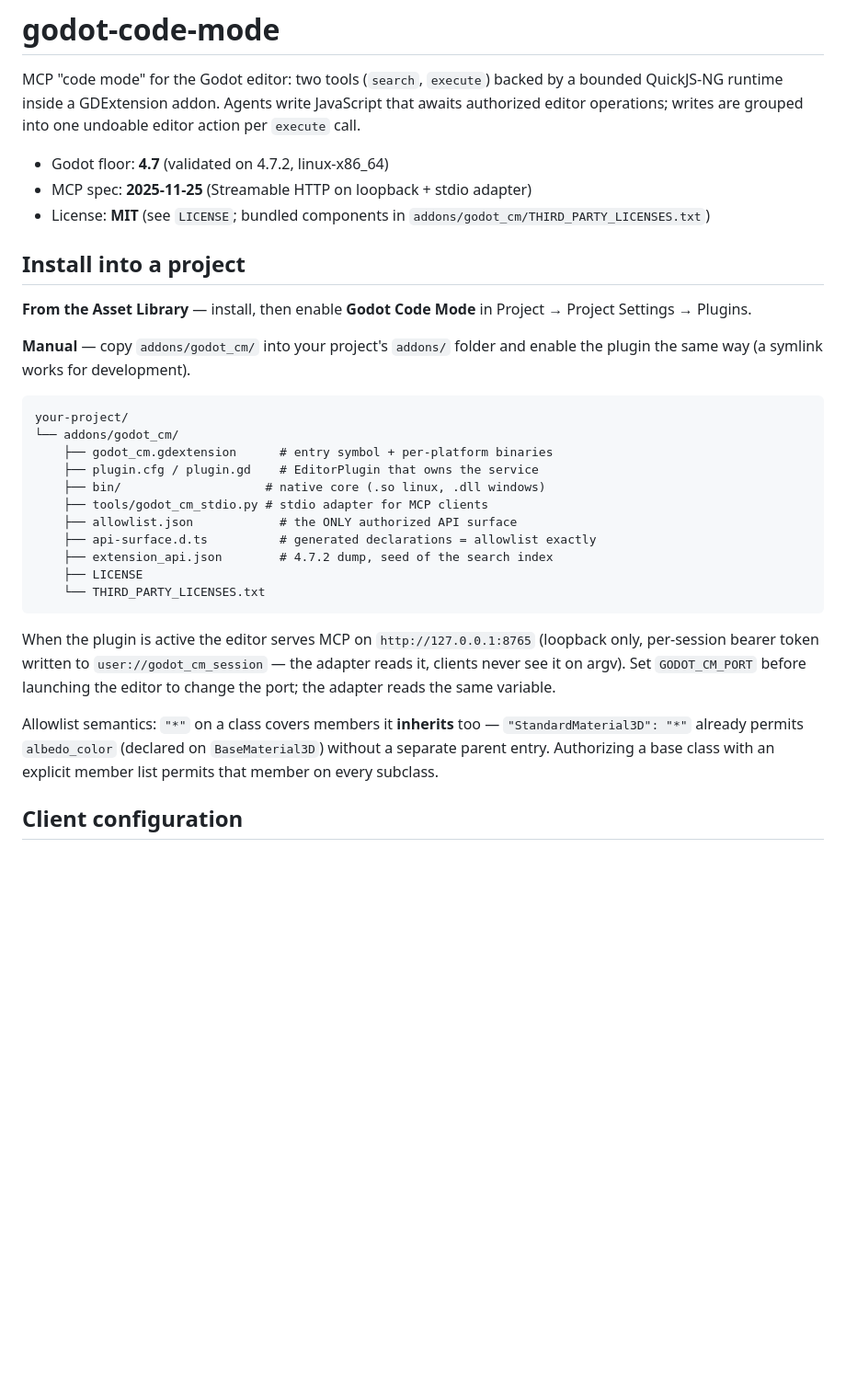
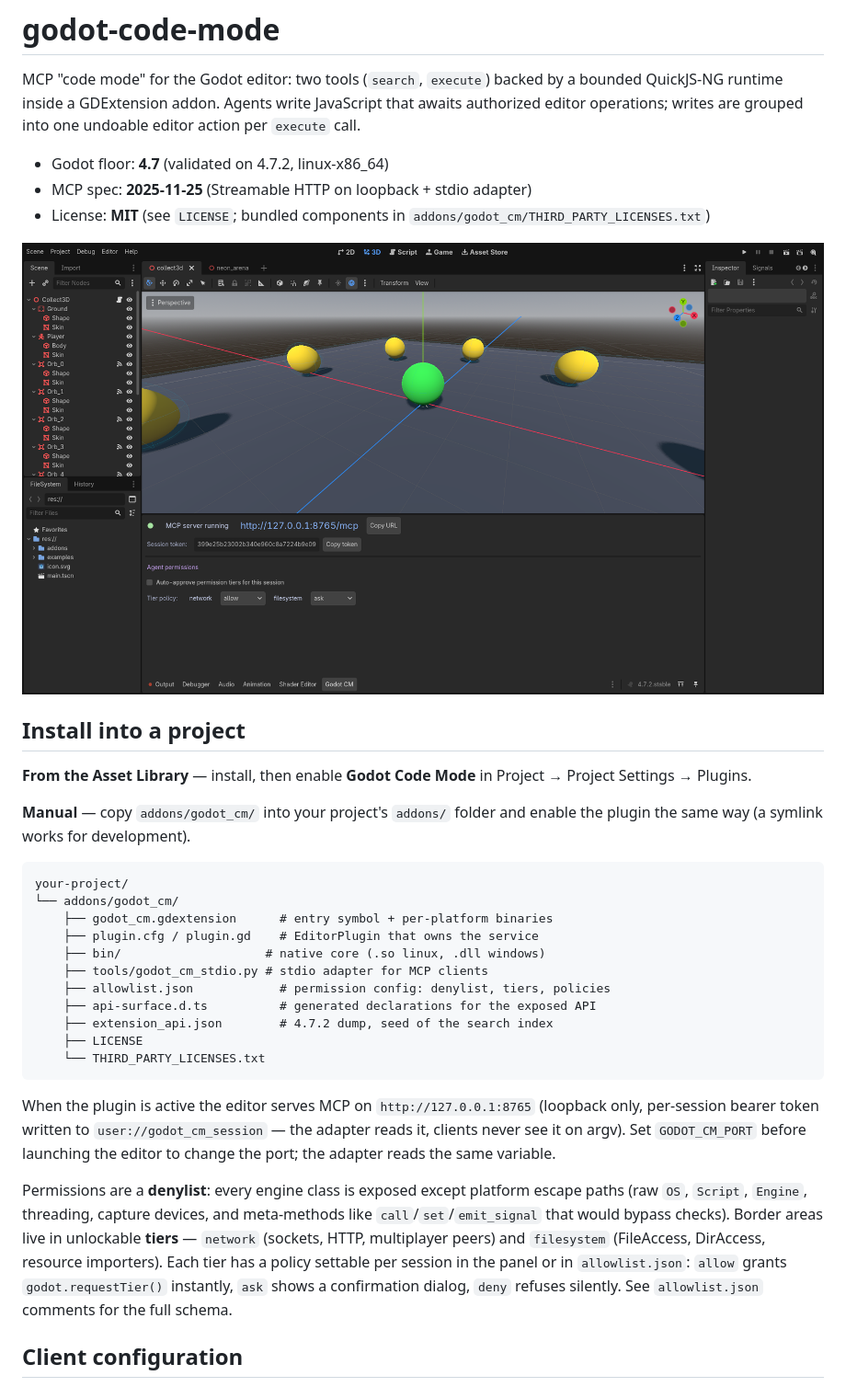
Before and after one commit to chemscobra/godot-code-mode, a Markdown page: README.md, the part around the change. Shown at 92% size. Rendered like a GitHub page; pictures changed too: docs/screenshots/godot_cm_panel.png (added); blank space fills up the shorter version.

Commit message:
Add panel screenshot to README + refresh permission docs to denylist/tier model

```diff
--- a/README.md
+++ b/README.md
@@ -9,6 +9,8 @@ editor action per `execute` call.
 - MCP spec: **2025-11-25** (Streamable HTTP on loopback + stdio adapter)
 - License: **MIT** (see `LICENSE`; bundled components in
   `addons/godot_cm/THIRD_PARTY_LICENSES.txt`)
+
+![Godot CM bottom panel: MCP endpoint, session token, and per-tier permission policies](docs/screenshots/godot_cm_panel.png)
 
 ## Install into a project
 
@@ -25,8 +27,8 @@ your-project/
     ├── plugin.cfg / plugin.gd    # EditorPlugin that owns the service
     ├── bin/                    # native core (.so linux, .dll windows)
     ├── tools/godot_cm_stdio.py # stdio adapter for MCP clients
-    ├── allowlist.json            # the ONLY authorized API surface
-    ├── api-surface.d.ts          # generated declarations = allowlist exactly
+    ├── allowlist.json            # permission config: denylist, tiers, policies
+    ├── api-surface.d.ts          # generated declarations for the exposed API
     ├── extension_api.json        # 4.7.2 dump, seed of the search index
     ├── LICENSE
     └── THIRD_PARTY_LICENSES.txt
@@ -38,10 +40,15 @@ When the plugin is active the editor serves MCP on `http://127.0.0.1:8765`
 Set `GODOT_CM_PORT` before launching the editor to change the port; the
 adapter reads the same variable.
 
-Allowlist semantics: `"*"` on a class covers members it **inherits** too —
-`"StandardMaterial3D": "*"` already permits `albedo_color` (declared on
-`BaseMaterial3D`) without a separate parent entry. Authorizing a base class
-with an explicit member list permits that member on every subclass.
+Permissions are a **denylist**: every engine class is exposed except platform
+escape paths (raw `OS`, `Script`, `Engine`, threading, capture devices, and
+meta-methods like `call`/`set`/`emit_signal` that would bypass checks). Border
+areas live in unlockable **tiers** — `network` (sockets, HTTP, multiplayer
+peers) and `filesystem` (FileAccess, DirAccess, resource importers). Each tier
+has a policy settable per session in the panel or in `allowlist.json`:
+`allow` grants `godot.requestTier()` instantly, `ask` shows a confirmation
+dialog, `deny` refuses silently. See `allowlist.json` comments for the full
+schema.
 
 ## Client configuration
 
```
